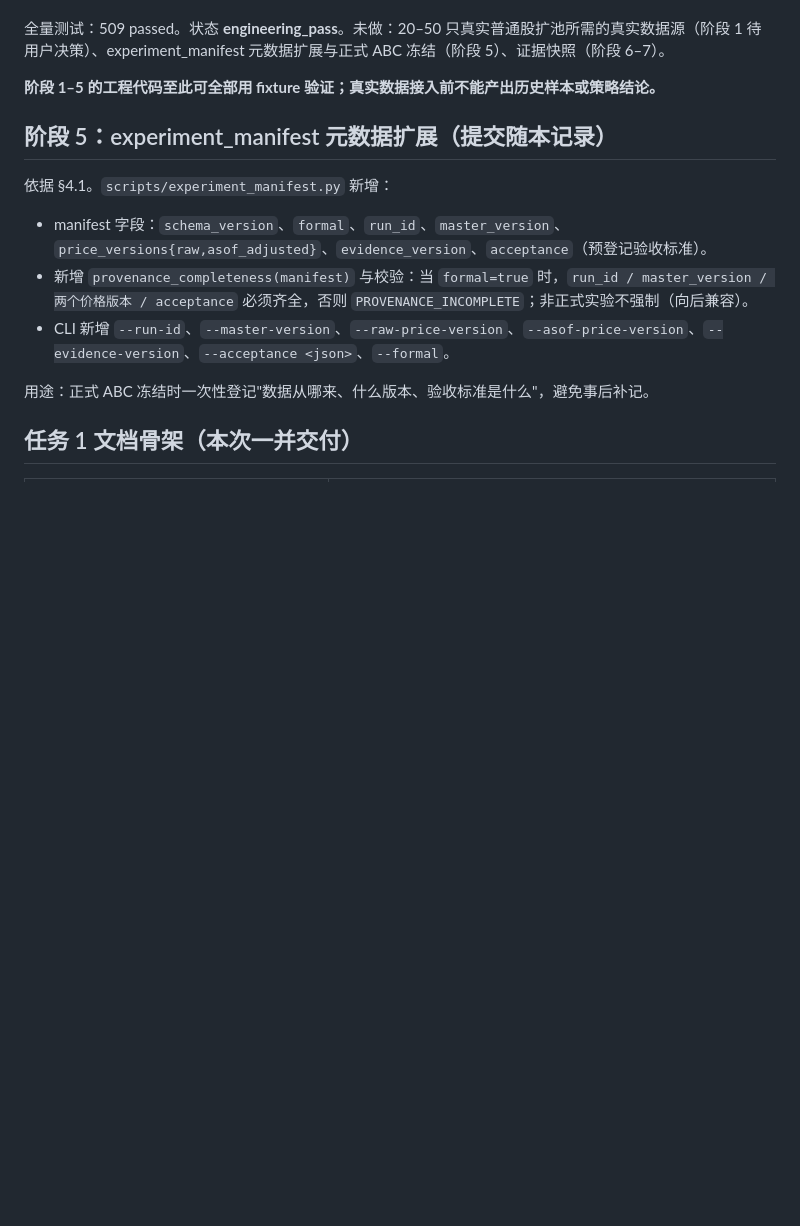
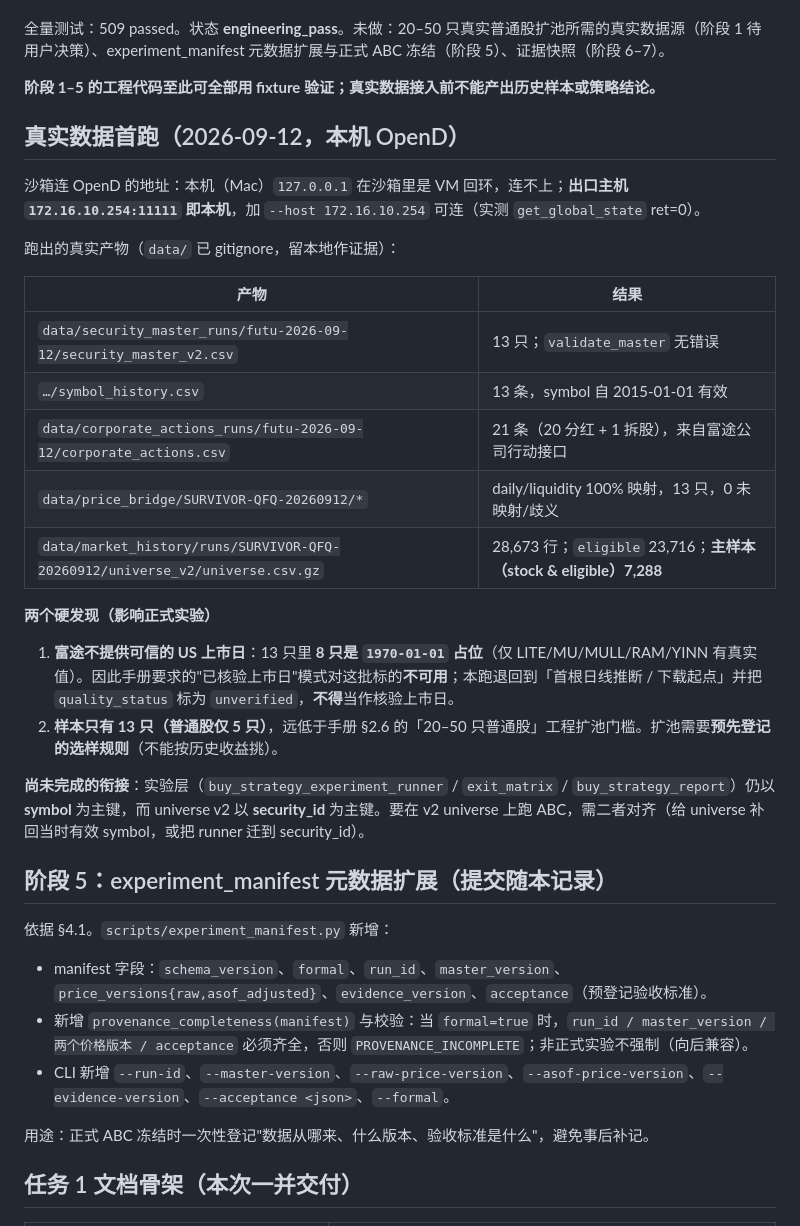
Before and after one commit to imlinklink/quant, a Markdown page: quant_us-main/docs/security-master-v2-stage2-implementation-2026-09-12.md, the part around the change. Drawn GitHub-style; blank space fills up the shorter version.

Commit message:
docs: 真实数据首跑记录（v2 主数据/公司行动/桥接/universe v2 + 上市日与样本限制）

```diff
--- a/quant_us-main/docs/security-master-v2-stage2-implementation-2026-09-12.md
+++ b/quant_us-main/docs/security-master-v2-stage2-implementation-2026-09-12.md
@@ -91,6 +91,27 @@ python3 scripts/data/audit_security_master_v2.py \
 
 **阶段 1–5 的工程代码至此可全部用 fixture 验证；真实数据接入前不能产出历史样本或策略结论。**
 
+## 真实数据首跑（2026-09-12，本机 OpenD）
+
+沙箱连 OpenD 的地址：本机（Mac）`127.0.0.1` 在沙箱里是 VM 回环，连不上；**出口主机 `172.16.10.254:11111` 即本机**，加 `--host 172.16.10.254` 可连（实测 `get_global_state` ret=0）。
+
+跑出的真实产物（`data/` 已 gitignore，留本地作证据）：
+
+| 产物 | 结果 |
+|---|---|
+| `data/security_master_runs/futu-2026-09-12/security_master_v2.csv` | 13 只；`validate_master` 无错误 |
+| `…/symbol_history.csv` | 13 条，symbol 自 2015-01-01 有效 |
+| `data/corporate_actions_runs/futu-2026-09-12/corporate_actions.csv` | 21 条（20 分红 + 1 拆股），来自富途公司行动接口 |
+| `data/price_bridge/SURVIVOR-QFQ-20260912/*` | daily/liquidity 100% 映射，13 只，0 未映射/歧义 |
+| `data/market_history/runs/SURVIVOR-QFQ-20260912/universe_v2/universe.csv.gz` | 28,673 行；`eligible` 23,716；**主样本（stock & eligible）7,288** |
+
+**两个硬发现（影响正式实验）**
+
+1. **富途不提供可信的 US 上市日**：13 只里 **8 只是 `1970-01-01` 占位**（仅 LITE/MU/MULL/RAM/YINN 有真实值）。因此手册要求的"已核验上市日"模式对这批标的**不可用**；本跑退回到「首根日线推断 / 下载起点」并把 `quality_status` 标为 `unverified`，**不得**当作核验上市日。
+2. **样本只有 13 只（普通股仅 5 只）**，远低于手册 §2.6 的「20–50 只普通股」工程扩池门槛。扩池需要**预先登记的选样规则**（不能按历史收益挑）。
+
+**尚未完成的衔接**：实验层（`buy_strategy_experiment_runner` / `exit_matrix` / `buy_strategy_report`）仍以 **symbol** 为主键，而 universe v2 以 **security_id** 为主键。要在 v2 universe 上跑 ABC，需二者对齐（给 universe 补回当时有效 symbol，或把 runner 迁到 security_id）。
+
 ## 阶段 5：experiment_manifest 元数据扩展（提交随本记录）
 
 依据 §4.1。`scripts/experiment_manifest.py` 新增：
```
